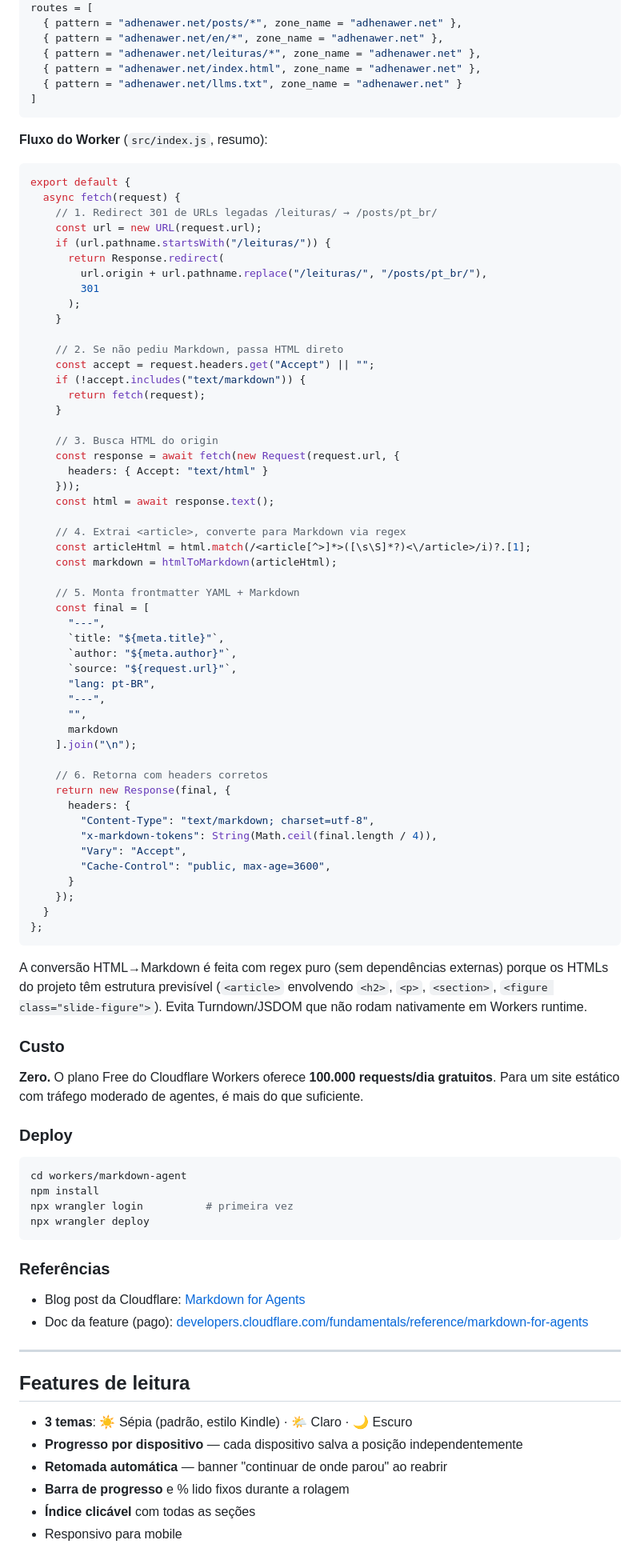
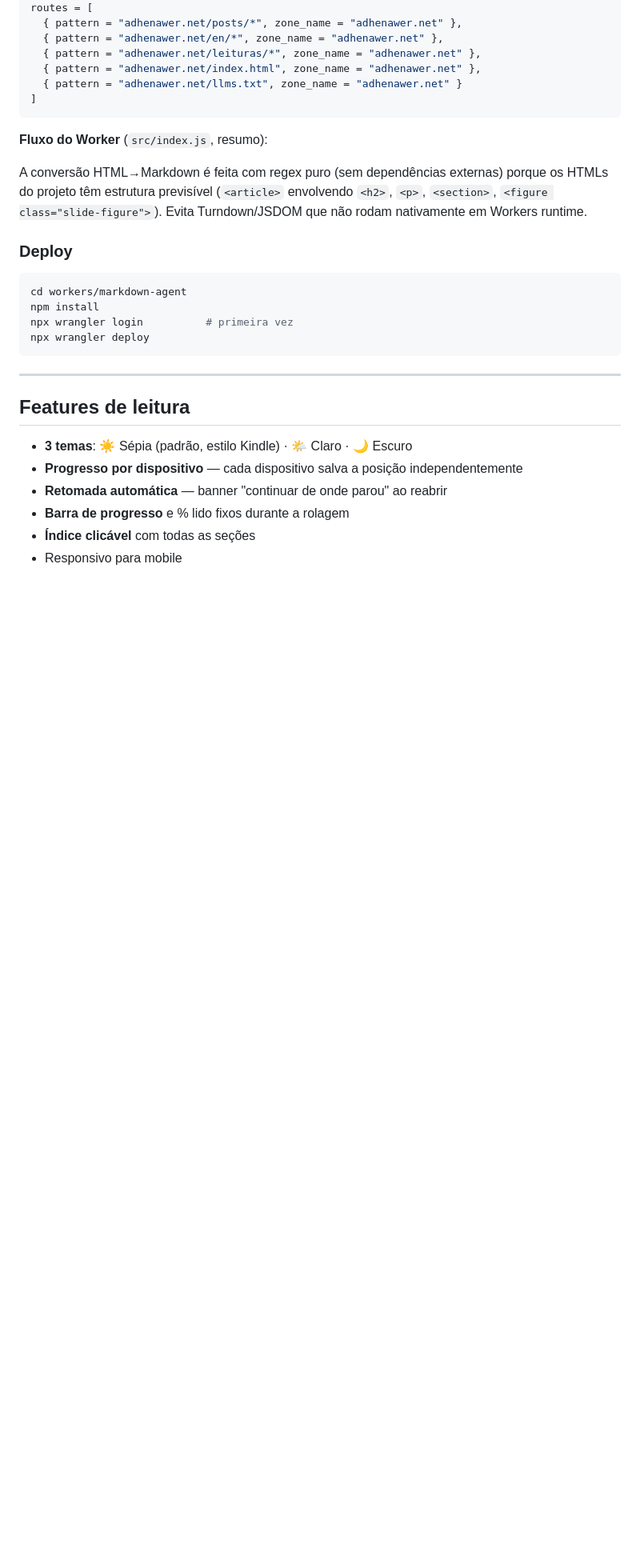
Before and after one commit to adhenawer/video-to-text, a Markdown page: README.md, the part around the change. Shown at 80% size. Drawn GitHub-style; blank space fills up the shorter version.

````diff
--- a/README.md
+++ b/README.md
@@ -280,64 +280,7 @@ routes = [
 
 **Fluxo do Worker** (`src/index.js`, resumo):
 
-```js
-export default {
-  async fetch(request) {
-    // 1. Redirect 301 de URLs legadas /leituras/ → /posts/pt_br/
-    const url = new URL(request.url);
-    if (url.pathname.startsWith("/leituras/")) {
-      return Response.redirect(
-        url.origin + url.pathname.replace("/leituras/", "/posts/pt_br/"),
-        301
-      );
-    }
-
-    // 2. Se não pediu Markdown, passa HTML direto
-    const accept = request.headers.get("Accept") || "";
-    if (!accept.includes("text/markdown")) {
-      return fetch(request);
-    }
-
-    // 3. Busca HTML do origin
-    const response = await fetch(new Request(request.url, {
-      headers: { Accept: "text/html" }
-    }));
-    const html = await response.text();
-
-    // 4. Extrai <article>, converte para Markdown via regex
-    const articleHtml = html.match(/<article[^>]*>([\s\S]*?)<\/article>/i)?.[1];
-    const markdown = htmlToMarkdown(articleHtml);
-
-    // 5. Monta frontmatter YAML + Markdown
-    const final = [
-      "---",
-      `title: "${meta.title}"`,
-      `author: "${meta.author}"`,
-      `source: "${request.url}"`,
-      "lang: pt-BR",
-      "---",
-      "",
-      markdown
-    ].join("\n");
-
-    // 6. Retorna com headers corretos
-    return new Response(final, {
-      headers: {
-        "Content-Type": "text/markdown; charset=utf-8",
-        "x-markdown-tokens": String(Math.ceil(final.length / 4)),
-        "Vary": "Accept",
-        "Cache-Control": "public, max-age=3600",
-      }
-    });
-  }
-};
-```
-
 A conversão HTML→Markdown é feita com regex puro (sem dependências externas) porque os HTMLs do projeto têm estrutura previsível (`<article>` envolvendo `<h2>`, `<p>`, `<section>`, `<figure class="slide-figure">`). Evita Turndown/JSDOM que não rodam nativamente em Workers runtime.
-
-### Custo
-
-**Zero.** O plano Free do Cloudflare Workers oferece **100.000 requests/dia gratuitos**. Para um site estático com tráfego moderado de agentes, é mais do que suficiente.
 
 ### Deploy
 
@@ -347,11 +290,6 @@ npm install
 npx wrangler login          # primeira vez
 npx wrangler deploy
 ```
-
-### Referências
-
-- Blog post da Cloudflare: [Markdown for Agents](https://blog.cloudflare.com/markdown-for-agents/)
-- Doc da feature (pago): [developers.cloudflare.com/fundamentals/reference/markdown-for-agents](https://developers.cloudflare.com/fundamentals/reference/markdown-for-agents/)
 
 ---
 
````
